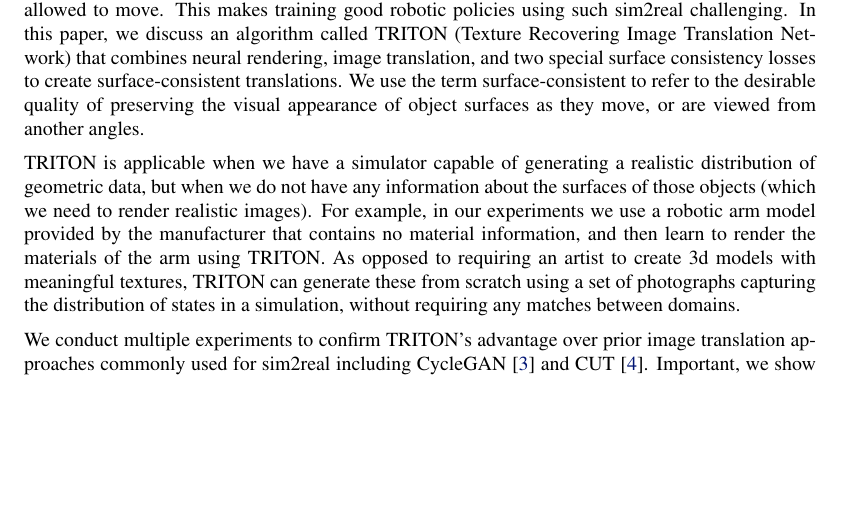
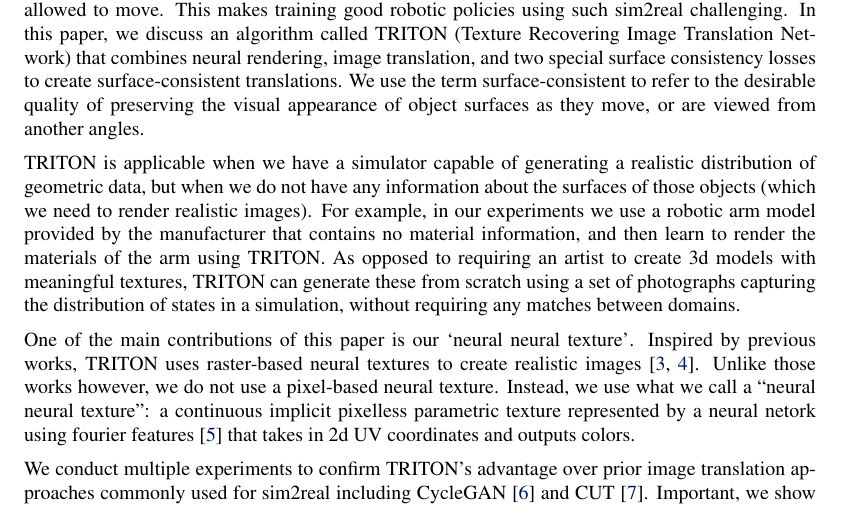
Before and after one commit to RyannDaGreat/TRITON-Paper, a LaTeX problem sheet (CORL/example.tex): part of page 1 of 15, cut so that both start at the same text, the shorter picture padded with empty space. Compiled offline with pdfLaTeX.

Commit message:
Added neural neural texture paragraph

```diff
--- a/CORL/example.tex
+++ b/CORL/example.tex
@@ -207,6 +207,11 @@ We use the term surface-consistent to refer to the desirable quality of preservi
 TRITON is applicable when we have a simulator capable of generating a realistic distribution of geometric data, but when we do not have any information about the surfaces of those objects (which we need to render realistic images). For example, in our experiments we use a robotic arm model provided by the manufacturer that contains no material information, and then learn to render the materials of the arm using TRITON.
 As opposed to requiring an artist to create 3d models with meaningful textures, TRITON can generate these from scratch using a set of photographs capturing the distribution of states in a simulation, without requiring any matches between domains.
 % TRITON is robust to small camera variations, and can recover crisp textures even if the geometry isn't perfect.
+
+% The three main technical contributions of this paper are our neural neural texture, and two separately sufficient surface consistency losses.
+One of the main contributions of this paper is our `neural neural texture'.
+Inspired by previous works, TRITON uses raster-based neural textures to create realistic images \cite{deferred_neural_rendering,surgical_video_translation}.
+Unlike those works however, we do not use a pixel-based neural texture. Instead, we use what we call a ``neural neural texture'': a continuous implicit pixelless parametric texture represented by a neural netork using fourier features \cite{fourier_feature_networks} that takes in 2d UV coordinates and outputs colors.
 
 We conduct multiple experiments to confirm TRITON's advantage over prior image translation approaches commonly used for sim2real including CycleGAN~\cite{cyclegan} and CUT~\cite{cut}.
 %First, we train it on a dataset with alphabet blocks, then compare photographs in that dataset to TRITON outputs by manually aligning the simulated 3d cubes with the photographs.
```
